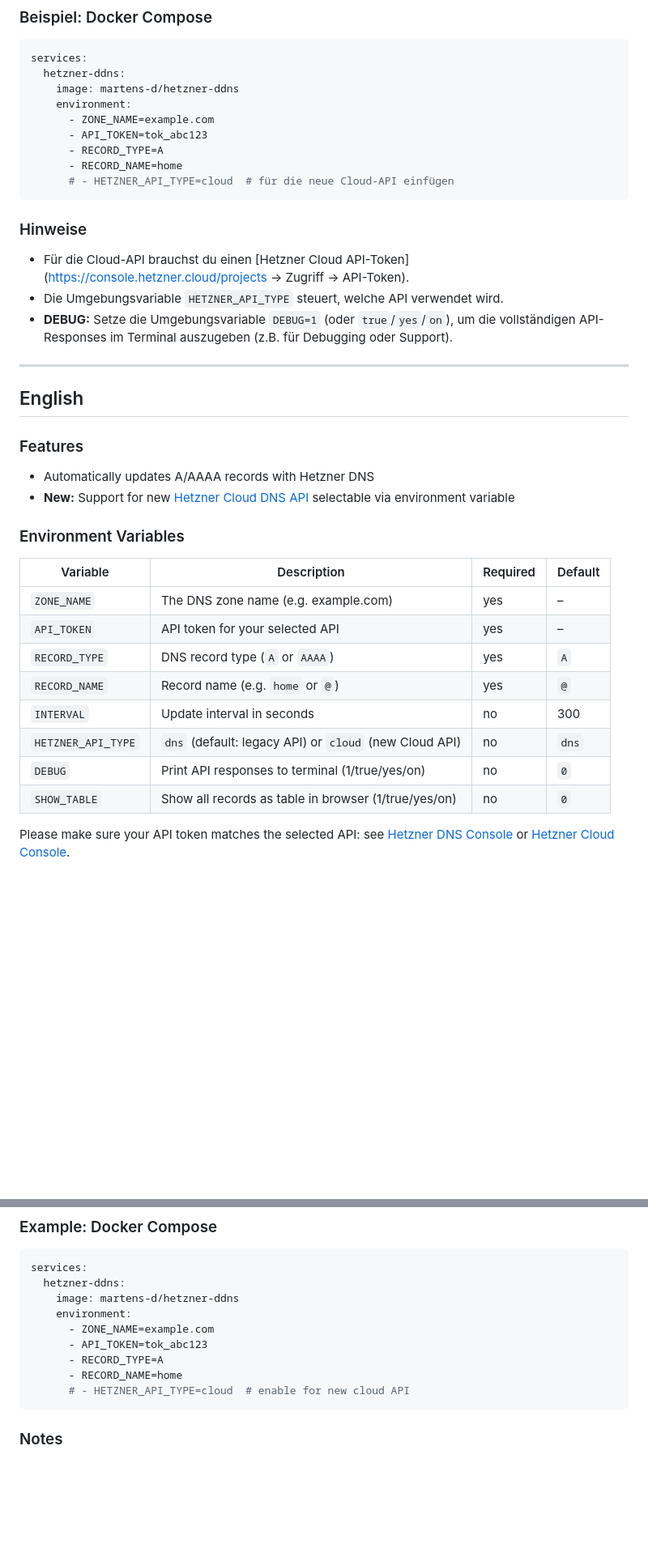
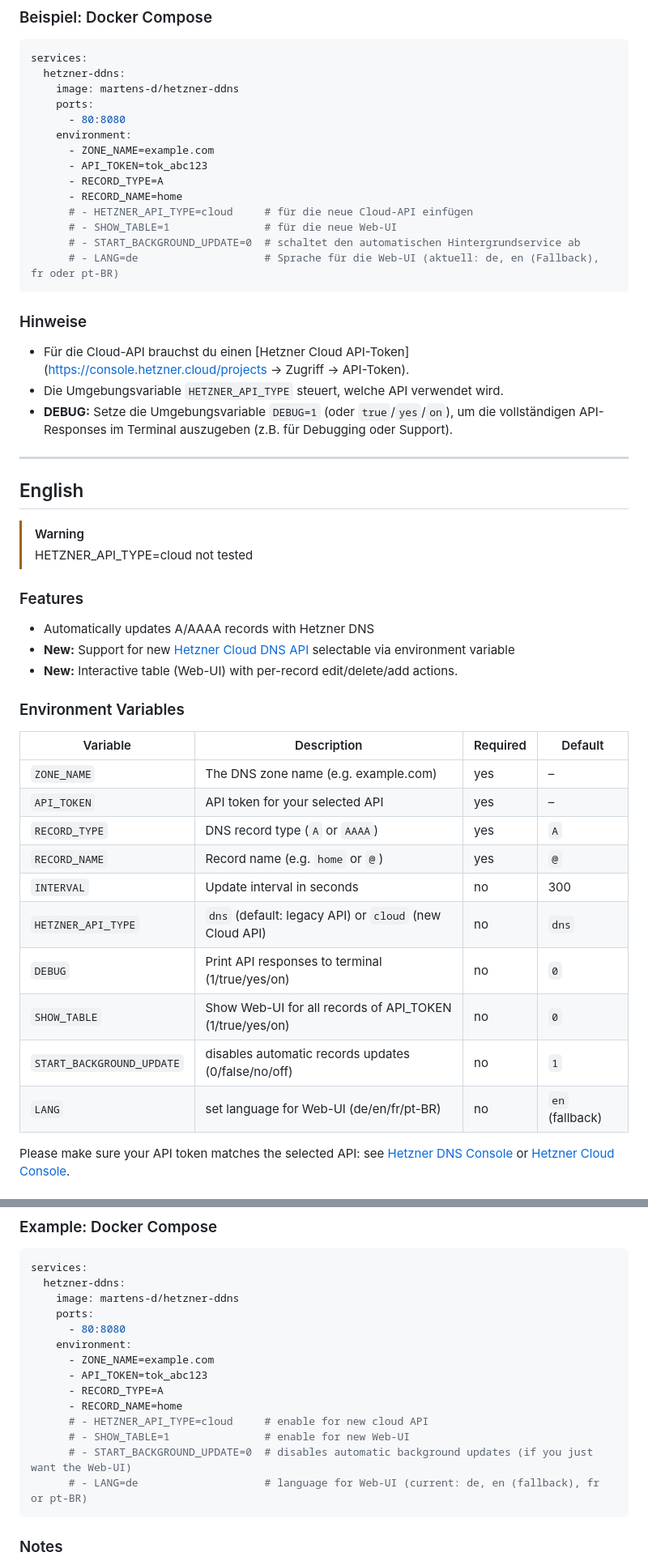
Before and after one commit to martens-d/hetzner-ddns, a Markdown page: README.md, 2 parts joined by grey strips. Shown at 81% size. GitHub-like rendering; blank space fills up the shorter version.

````diff
--- a/README.md
+++ b/README.md
@@ -55,12 +61,17 @@ docker run -e ZONE_NAME=example.com \
 services:
   hetzner-ddns:
     image: martens-d/hetzner-ddns
+    ports:
+      - 80:8080
     environment:
       - ZONE_NAME=example.com
       - API_TOKEN=tok_abc123
       - RECORD_TYPE=A
       - RECORD_NAME=home
-      # - HETZNER_API_TYPE=cloud  # für die neue Cloud-API einfügen
+      # - HETZNER_API_TYPE=cloud     # für die neue Cloud-API einfügen
+      # - SHOW_TABLE=1               # für die neue Web-UI
+      # - START_BACKGROUND_UPDATE=0  # schaltet den automatischen Hintergrundservice ab
+      # - LANG=de                    # Sprache für die Web-UI (aktuell: de, en (Fallback), fr oder pt-BR)
 ```
 
 ### Hinweise
@@ -73,23 +84,29 @@ services:
 
 ## English
 
+> [!WARNING]
+> HETZNER_API_TYPE=cloud not tested
+
 ### Features
 
 - Automatically updates A/AAAA records with Hetzner DNS
 - **New:** Support for new [Hetzner Cloud DNS API](https://docs.hetzner.cloud/reference/cloud#dns) selectable via environment variable
+- **New:** Interactive table (Web-UI) with per-record edit/delete/add actions.
 
 ### Environment Variables
 
-| Variable             | Description                                              | Required | Default    |
-|----------------------|----------------------------------------------------------|----------|------------|
-| `ZONE_NAME`          | The DNS zone name (e.g. example.com)                     | yes      | –          |
-| `API_TOKEN`          | API token for your selected API                          | yes      | –          |
-| `RECORD_TYPE`        | DNS record type (`A` or `AAAA`)                          | yes      | `A`        |
-| `RECORD_NAME`        | Record name (e.g. `home` or `@`)                         | yes      | `@`        |
-| `INTERVAL`           | Update interval in seconds                               | no       | 300        |
-| `HETZNER_API_TYPE`   | `dns` (default: legacy API) or `cloud` (new Cloud API)   | no       | `dns`      |
-| `DEBUG`              | Print API responses to terminal (1/true/yes/on)          | no       | `0`        |
-| `SHOW_TABLE`         | Show all records as table in browser (1/true/yes/on)     | no       | `0`        |
+| Variable                  | Description                                              | Required | Default         |
+|---------------------------|----------------------------------------------------------|----------|-----------------|
+| `ZONE_NAME`               | The DNS zone name (e.g. example.com)                     | yes      | –               |
+| `API_TOKEN`               | API token for your selected API                          | yes      | –               |
+| `RECORD_TYPE`             | DNS record type (`A` or `AAAA`)                          | yes      | `A`             |
+| `RECORD_NAME`             | Record name (e.g. `home` or `@`)                         | yes      | `@`             |
+| `INTERVAL`                | Update interval in seconds                               | no       | 300             |
+| `HETZNER_API_TYPE`        | `dns` (default: legacy API) or `cloud` (new Cloud API)   | no       | `dns`           |
+| `DEBUG`                   | Print API responses to terminal (1/true/yes/on)          | no       | `0`             |
+| `SHOW_TABLE`              | Show Web-UI for all records of API_TOKEN (1/true/yes/on) | no       | `0`             |
+| `START_BACKGROUND_UPDATE` | disables automatic records updates (0/false/no/off)      | no       | `1`             |
+| `LANG`                    | set language for Web-UI (de/en/fr/pt-BR)                 | no       | `en` (fallback) |
 
 Please make sure your API token matches the selected API: see [Hetzner DNS Console](https://dns.hetzner.com/) or [Hetzner Cloud Console](https://console.hetzner.cloud/).
 
@@ -120,12 +137,17 @@ docker run -e ZONE_NAME=example.com \
 services:
   hetzner-ddns:
     image: martens-d/hetzner-ddns
+    ports:
+      - 80:8080
     environment:
       - ZONE_NAME=example.com
       - API_TOKEN=tok_abc123
       - RECORD_TYPE=A
       - RECORD_NAME=home
-      # - HETZNER_API_TYPE=cloud  # enable for new cloud API
+      # - HETZNER_API_TYPE=cloud     # enable for new cloud API
+      # - SHOW_TABLE=1               # enable for new Web-UI
+      # - START_BACKGROUND_UPDATE=0  # disables automatic background updates (if you just want the Web-UI)
+      # - LANG=de                    # language for Web-UI (current: de, en (fallback), fr or pt-BR)
 ```
 
 ### Notes
````
Also changed, not shown: other parts of README.md (+16 -10 lines).
